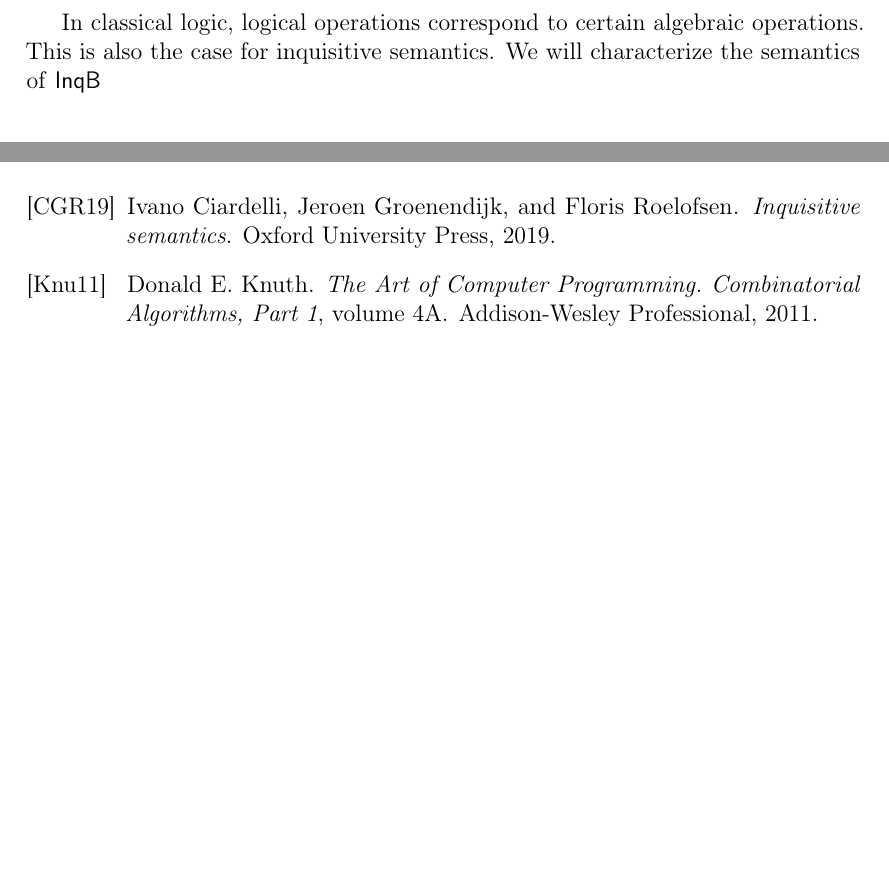
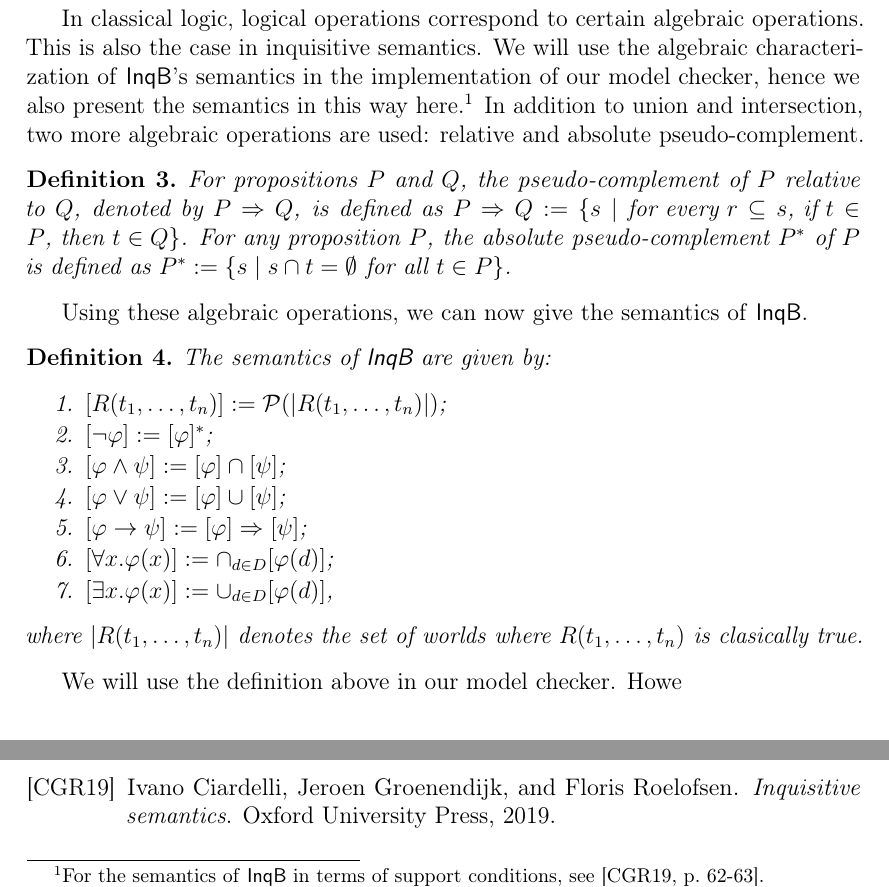
Before and after one commit to BoFlachs/Inquisitive-Model-Checker, a LaTeX paper (report.tex, which reads InqB.tex): two parts of page 3 of 3, joined at a grey line, cut so that both start at the same text, the shorter picture padded with empty space. Compiled offline with pdfLaTeX.

Commit message:
Updates from Overleaf

```diff
--- a/InqB.tex
+++ b/InqB.tex
@@ -29,7 +29,29 @@ Before giving the semantics, we introduce some terminology. Instead of worlds, i
 
 The information states in a proposition correspond to the states in which the issue raised by a proposition is resolved. As smaller information states provide \emph{more} information, the requirement that propositions are downwards closed make sense.
 
-In classical logic, logical operations correspond to certain algebraic operations. This is also the case for inquisitive semantics. We will characterize the semantics of \textsf{InqB}
+In classical logic, logical operations correspond to certain algebraic operations. This is also the case in inquisitive semantics. We will use the algebraic characterization of \textsf{InqB}'s semantics in the implementation of our model checker, hence we also present the semantics in this way here.\footnote{For the semantics of \textsf{InqB} in terms of support conditions, see \cite[p.\ 62-63]{inquisitive19}.} In addition to union and intersection, two more algebraic operations are used: relative and absolute pseudo-complement.
+
+\begin{defi}
+ For propositions $P$ and $Q$, the pseudo-complement of $P$ relative to $Q$, denoted by $P\Rightarrow Q$, is defined as $P\Rightarrow Q:= \{s \mid \text{for every } r\subseteq s\text{, if } t\in P\text{, then } t\in Q\}$. For any proposition $P$, the absolute pseudo-complement $P^*$ of $P$ is defined as $P^*:=\{s\mid s\cap t=\emptyset \text{ for all } t\in P\}$.
+\end{defi}
+
+Using these algebraic operations, we can now give the semantics of \textsf{InqB}.
+
+\begin{defi}
+ The semantics of \textsf{InqB} are given by:
+ \begin{enumerate}\setlength\itemsep{-0.3em}
+     \item $[R(t_1,\dots,t_n)] := \mathcal{P}(|R(t_1,\dots,t_n)|)$;
+     \item $[\neg \varphi]:=[\varphi]^*$;
+     \item $[\varphi\land\psi]:=[\varphi]\cap [\psi]$;
+     \item $[\varphi\lor\psi]:=[\varphi]\cup [\psi]$;
+     \item $[\varphi\rightarrow\psi]:=[\varphi]\Rightarrow [\psi]$;
+     \item $[\forall x . \varphi(x)]:= \cap_{d\in D} [\varphi(d)]$;
+     \item $[\exists x . \varphi(x)]:= \cup_{d\in D} [\varphi(d)]$,
+ \end{enumerate}
+ where $|R(t_1,\dots,t_n)|$ denotes the set of worlds where $R(t_1,\dots,t_n)$ is clasically true.
+\end{defi}
+
+We will use the definition above in our model checker. Howe
 
 
 % Algebraic foundations
```
Also changed, not shown: Conclusion.tex (+0 -2 lines), report.tex (+0 -2 lines), InqB.tex (6 more changed lines).
